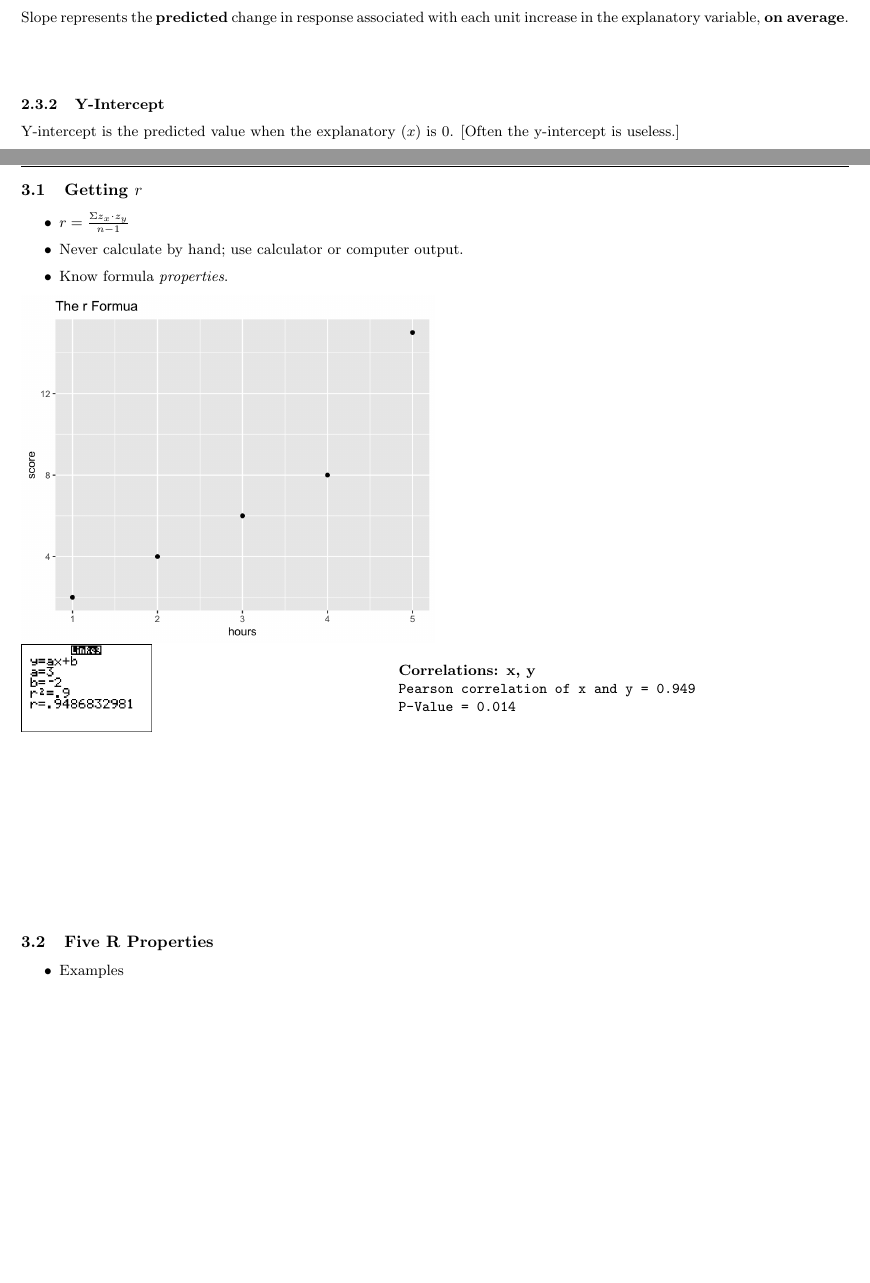
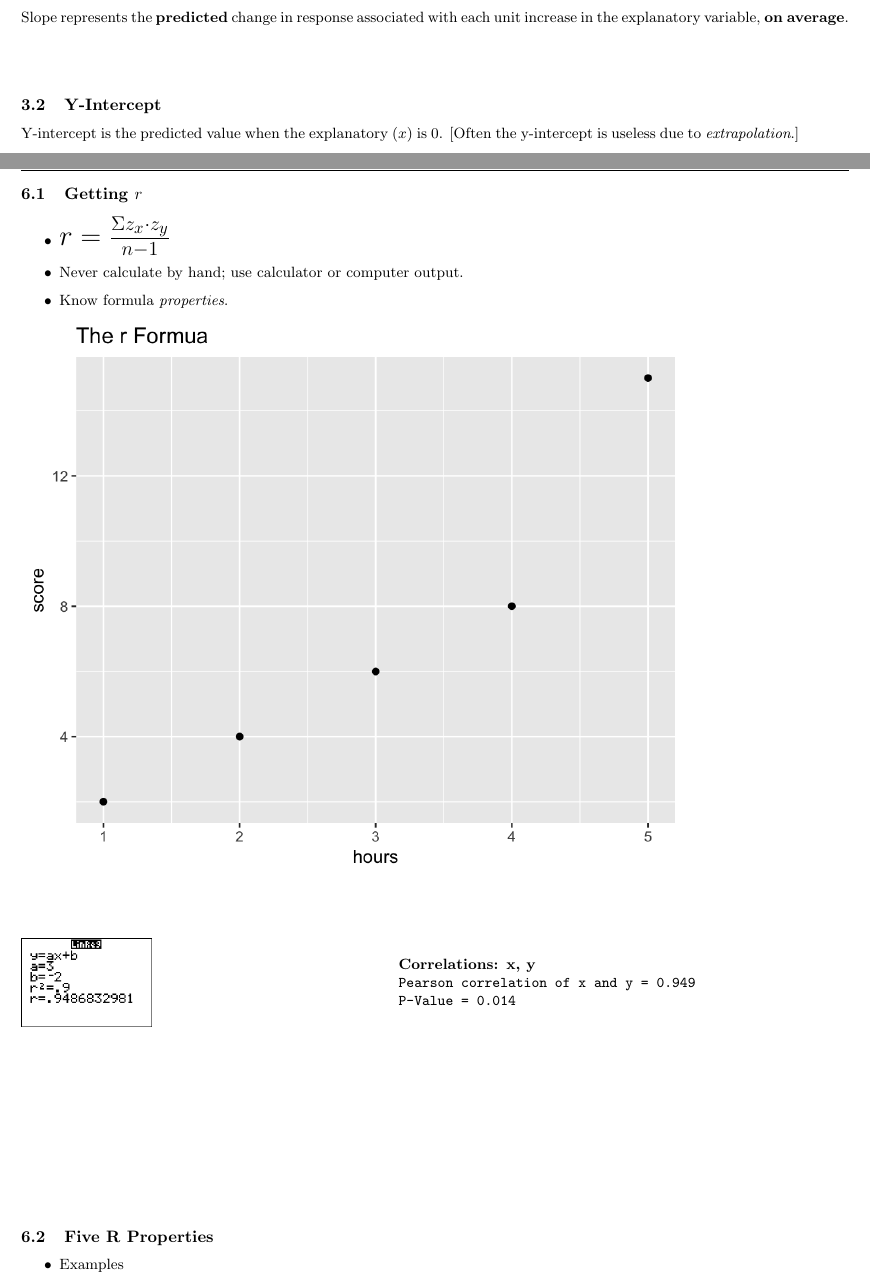
Before and after one commit to fbriody/MMC2022, a LaTeX document (handout.tex): two parts of pages 5 and 8 of 8, joined at a grey line, cut so that both start at the same text, the shorter picture padded with empty space. Compiled offline with pdfLaTeX; a LaTeX package or settings file that is missing is left out.

Commit message:
minor cosmetic changes to TOC

```diff
--- a/handout.tex
+++ b/handout.tex
@@ -1,5 +1,5 @@
 % !TEX encoding = UTF-8 Unicode
-\documentclass[9pt, oneside]{extarticle}     % use for two column: ,twocolumn
+\documentclass[hidelinks,9pt, oneside]{extarticle}     % use for two column: ,twocolumn
 \usepackage{hyperref}
 \usepackage{fancyvrb}
   \fvset{tabsize=4}%changes tab spacing in verbatim from 8 to 4
@@ -237,8 +237,8 @@ A statistics teacher gives a quiz to a class. The scores were 2, 4, 6, 8, and 15
 \label{sub:interpretation}
-\subsubsection{Slope}
+\subsection{Slope}
 Slope represents the  \textbf{predicted} change in response associated with each unit increase in the explanatory variable, \textbf{on average}.\\[.25in]
-\subsubsection{Y-Intercept}
-Y-intercept is the predicted value when the explanatory $(x)$ is 0. [Often the y-intercept is useless.]
+\subsection{Y-Intercept}
+Y-intercept is the predicted value when the explanatory $(x)$ is 0. [Often the y-intercept is useless due to \textit{extrapolation}.]
 % subsection interpretation (end)
 
 
@@ -345,15 +345,16 @@ Y-intercept is the predicted value when the explanatory $(x)$ is 0. [Often the y
   %5_3_Notes%
   %%%%%%%%%%%
 
-  \section{Summary \& Examples} % (fold)
+  \section{The Correlation Coefficient $r$} % (fold)
   \label{}
   \subsection{Getting $r$}
   \begin{itemize}
-    \item $r = \frac{\Sigma z_x\cdot z_y}{n-1}$
+    \item {\Huge $r = \frac{\Sigma z_x\cdot z_y}{n-1}$}
     \item Never calculate by hand; use calculator or computer output.
     \item Know formula {\em properties}.
   \end{itemize}
-  \includegraphics[width=.5\textwidth]{img/5_1_r_plot}\\
+  \includegraphics[width=.8\textwidth]{img/5_1_r_plot}\\[.3in]
+
   \begin{minipage}[T]{.45\textwidth}
     \includegraphics[width=.35\textwidth]{img/5_r}
   \end{minipage}
```
Also changed, not shown: handout.pdf, handout.tex (10 more changed lines).
